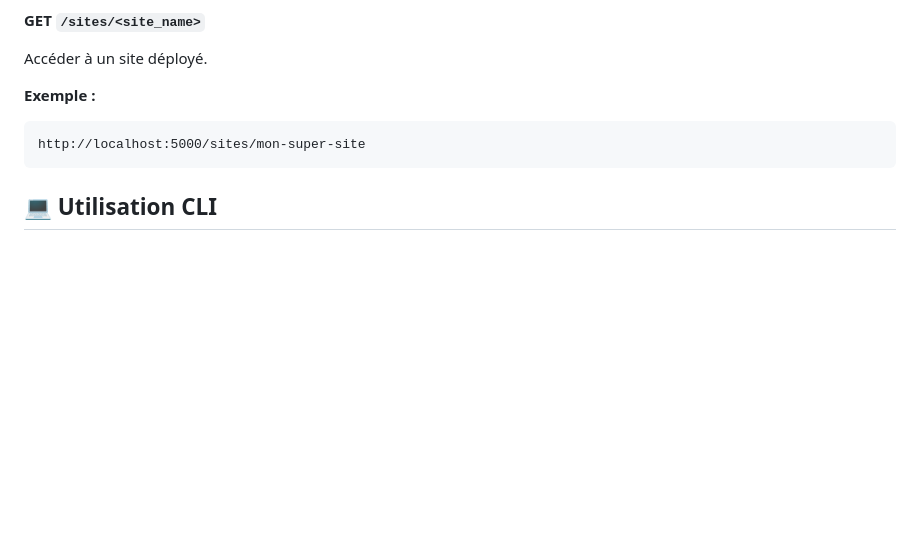
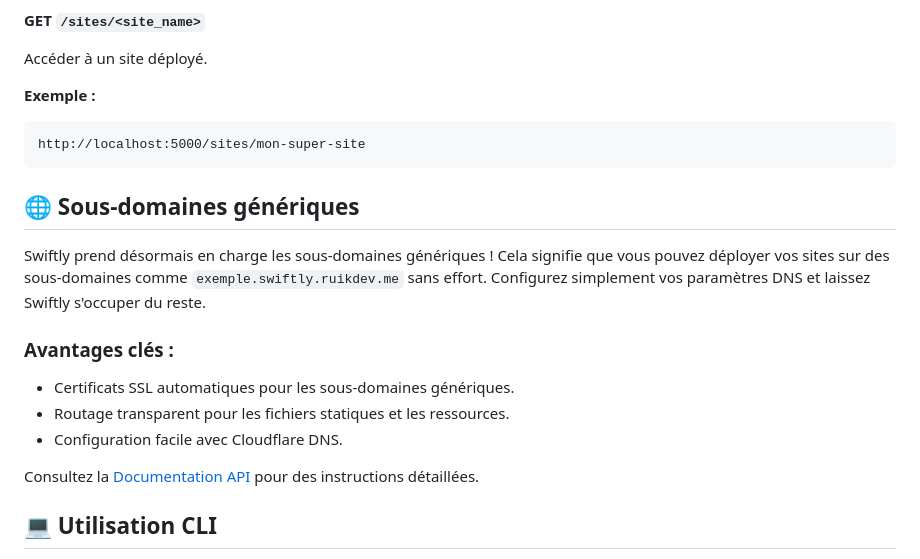
Before and after one commit to ruikdev/Swiftly, a Markdown page: README.fr.md, the part around the change. Drawn GitHub-style; blank space fills up the shorter version.

Commit message:
Add support for wildcard subdomains with automatic SSL and Cloudflare DNS setup

````diff
--- a/README.fr.md
+++ b/README.fr.md
@@ -202,6 +202,17 @@ Accéder à un site déployé.
 ```
 http://localhost:5000/sites/mon-super-site
 ```
+
+## 🌐 Sous-domaines génériques
+
+Swiftly prend désormais en charge les sous-domaines génériques ! Cela signifie que vous pouvez déployer vos sites sur des sous-domaines comme `exemple.swiftly.ruikdev.me` sans effort. Configurez simplement vos paramètres DNS et laissez Swiftly s'occuper du reste.
+
+### Avantages clés :
+- Certificats SSL automatiques pour les sous-domaines génériques.
+- Routage transparent pour les fichiers statiques et les ressources.
+- Configuration facile avec Cloudflare DNS.
+
+Consultez la [Documentation API](#-documentation-api) pour des instructions détaillées.
 
 ## 💻 Utilisation CLI
 
````
Also changed, not shown: README.md (+11 -0 lines).
